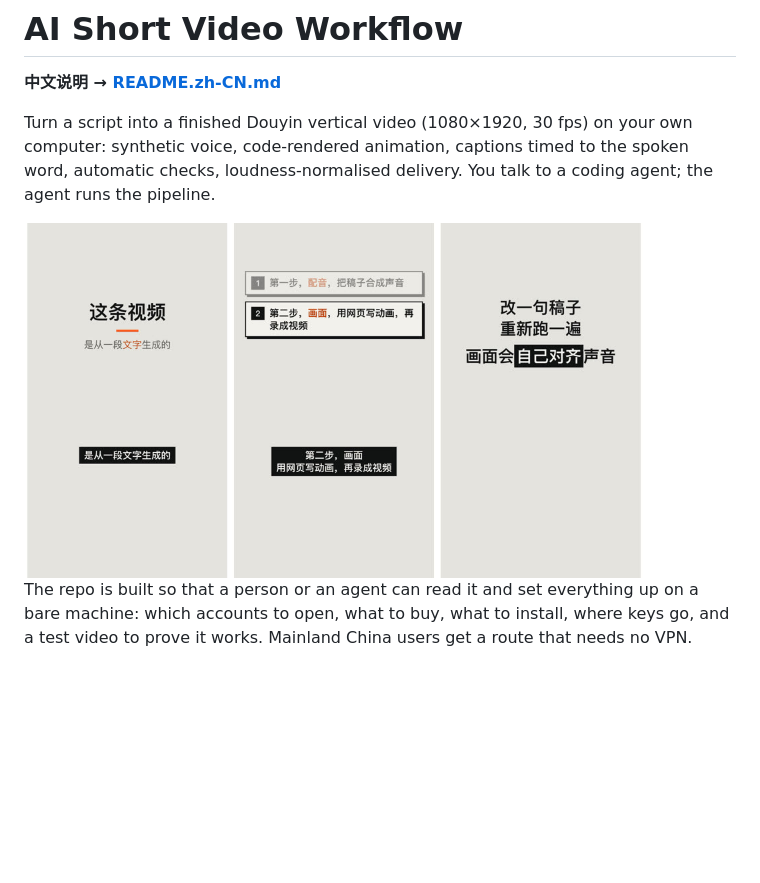
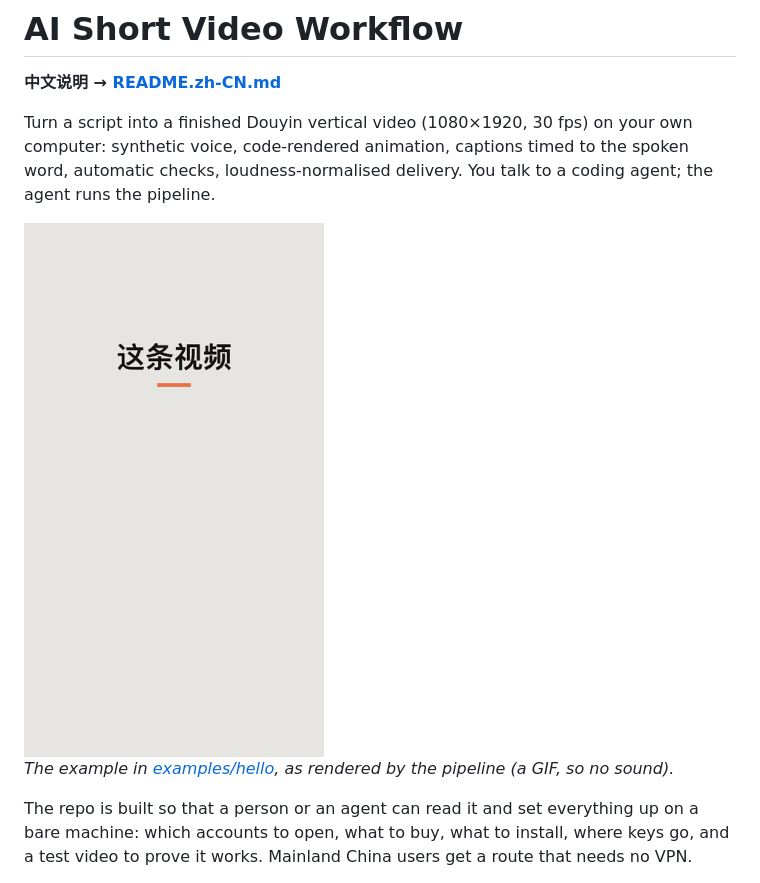
Before and after one commit to SunnySunnyOMG/ai-short-video-workflow, a Markdown page: README.md, the part around the change. Rendered like a GitHub page; pictures changed too: docs/img/example-frames.jpg (deleted), docs/img/example.gif (added); blank space fills up the shorter version.

Commit message:
docs: show the example video as a GIF in the README
Co-Authored-By: Claude Opus 5.5 <noreply@anthropic.com>

```diff
--- a/README.md
+++ b/README.md
@@ -4,7 +4,9 @@
 
 Turn a script into a finished Douyin vertical video (1080×1920, 30 fps) on your own computer: synthetic voice, code-rendered animation, captions timed to the spoken word, automatic checks, loudness-normalised delivery. You talk to a coding agent; the agent runs the pipeline.
 
-<img src="docs/img/example-frames.jpg" alt="Three frames of the example video: a title page, a numbered list, and a closing line with a highlighted keyword" width="620">
+<img src="docs/img/example.gif" alt="The 20-second example video, without sound: a title page, a numbered list that fills in as it is spoken, and a closing line with a highlighted keyword" width="300">
+
+*The example in [examples/hello](examples/hello), as rendered by the pipeline (a GIF, so no sound).*
 
 The repo is built so that a person or an agent can read it and set everything up on a bare machine: which accounts to open, what to buy, what to install, where keys go, and a test video to prove it works. Mainland China users get a route that needs no VPN.
 
```
Also changed, not shown: README.zh-CN.md (+3 -1 lines).
